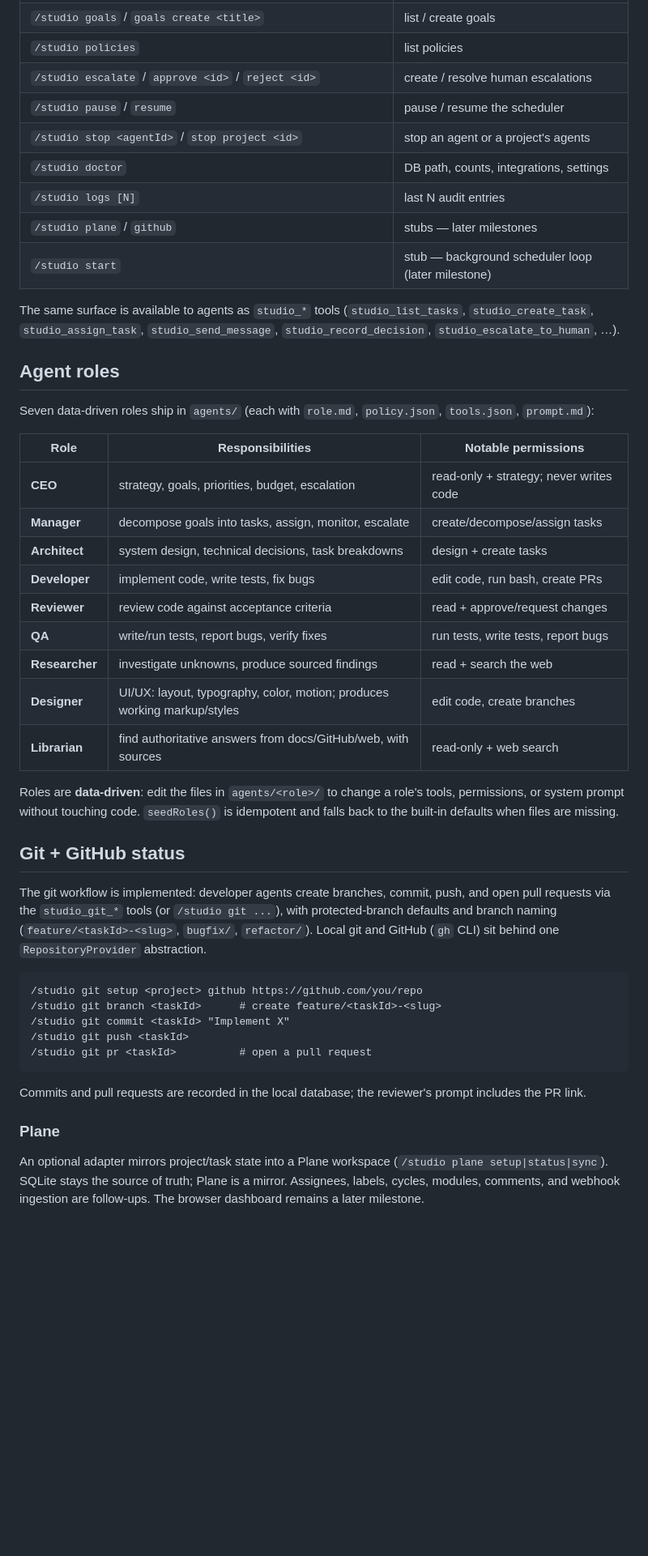
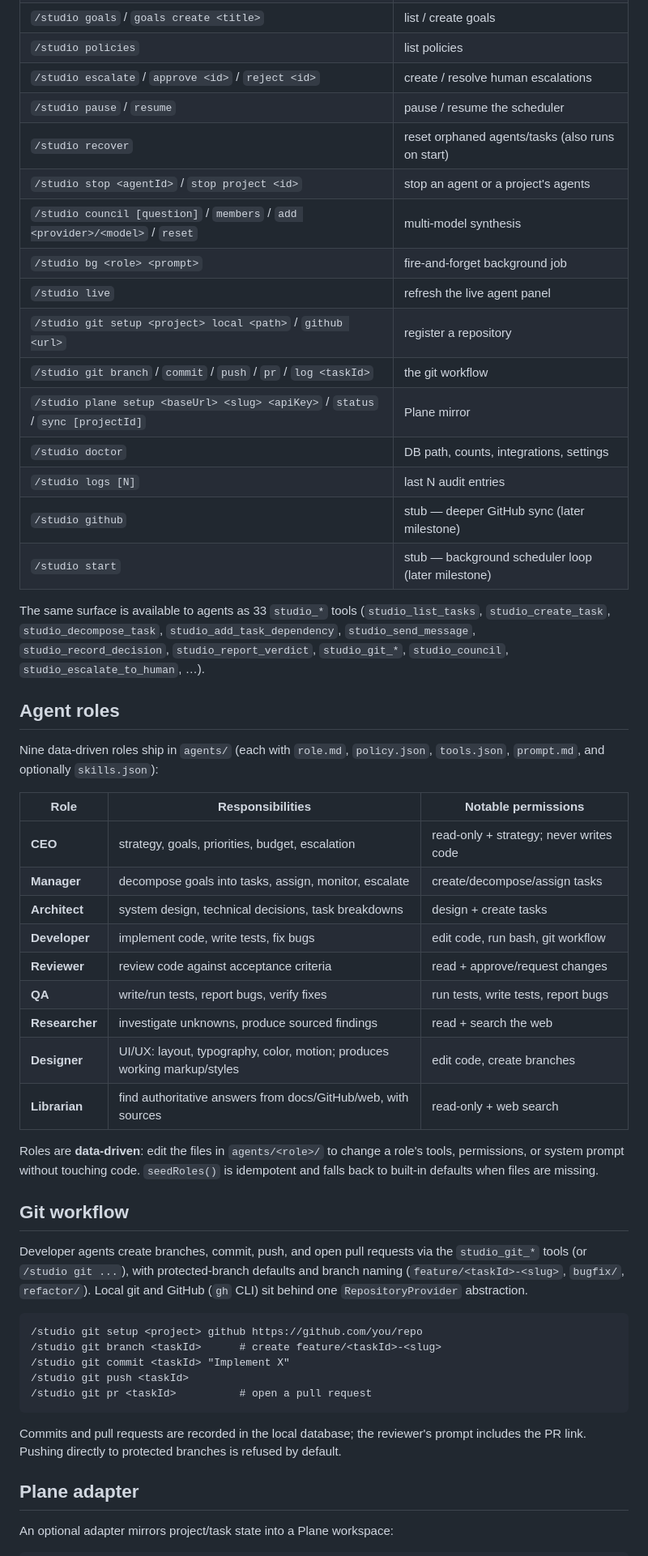
Before and after one commit to sleuthy-sloth/pi-guild, a Markdown page: README.md, the part around one of its changes. Shown at 81% size. GitHub-like rendering; blank space fills up the shorter version.

````diff
--- a/README.md
+++ b/README.md
@@ -159,27 +177,36 @@ All commands live under the `/studio` namespace:
 | `/studio policies` | list policies |
 | `/studio escalate` / `approve <id>` / `reject <id>` | create / resolve human escalations |
 | `/studio pause` / `resume` | pause / resume the scheduler |
+| `/studio recover` | reset orphaned agents/tasks (also runs on start) |
 | `/studio stop <agentId>` / `stop project <id>` | stop an agent or a project's agents |
+| `/studio council [question]` / `members` / `add <provider>/<model>` / `reset` | multi-model synthesis |
+| `/studio bg <role> <prompt>` | fire-and-forget background job |
+| `/studio live` | refresh the live agent panel |
+| `/studio git setup <project> local <path>` / `github <url>` | register a repository |
+| `/studio git branch` / `commit` / `push` / `pr` / `log <taskId>` | the git workflow |
+| `/studio plane setup <baseUrl> <slug> <apiKey>` / `status` / `sync [projectId]` | Plane mirror |
 | `/studio doctor` | DB path, counts, integrations, settings |
 | `/studio logs [N]` | last N audit entries |
-| `/studio plane` / `github` | stubs — later milestones |
+| `/studio github` | stub — deeper GitHub sync (later milestone) |
 | `/studio start` | stub — background scheduler loop (later milestone) |
 
-The same surface is available to agents as `studio_*` tools (`studio_list_tasks`,
-`studio_create_task`, `studio_assign_task`, `studio_send_message`,
-`studio_record_decision`, `studio_escalate_to_human`, …).
+The same surface is available to agents as 33 `studio_*` tools
+(`studio_list_tasks`, `studio_create_task`, `studio_decompose_task`,
+`studio_add_task_dependency`, `studio_send_message`, `studio_record_decision`,
+`studio_report_verdict`, `studio_git_*`, `studio_council`,
+`studio_escalate_to_human`, …).
 
 ## Agent roles
 
-Seven data-driven roles ship in `agents/` (each with `role.md`, `policy.json`,
-`tools.json`, `prompt.md`):
+Nine data-driven roles ship in `agents/` (each with `role.md`, `policy.json`,
+`tools.json`, `prompt.md`, and optionally `skills.json`):
 
 | Role | Responsibilities | Notable permissions |
 |------|------------------|---------------------|
 | **CEO** | strategy, goals, priorities, budget, escalation | read-only + strategy; never writes code |
 | **Manager** | decompose goals into tasks, assign, monitor, escalate | create/decompose/assign tasks |
 | **Architect** | system design, technical decisions, task breakdowns | design + create tasks |
-| **Developer** | implement code, write tests, fix bugs | edit code, run bash, create PRs |
+| **Developer** | implement code, write tests, fix bugs | edit code, run bash, git workflow |
 | **Reviewer** | review code against acceptance criteria | read + approve/request changes |
 | **QA** | write/run tests, report bugs, verify fixes | run tests, write tests, report bugs |
 | **Researcher** | investigate unknowns, produce sourced findings | read + search the web |
@@ -188,15 +215,14 @@ Seven data-driven roles ship in `agents/` (each with `role.md`, `policy.json`,
 
 Roles are **data-driven**: edit the files in `agents/<role>/` to change a role's
 tools, permissions, or system prompt without touching code. `seedRoles()` is
-idempotent and falls back to the built-in defaults when files are missing.
+idempotent and falls back to built-in defaults when files are missing.
 
-## Git + GitHub status
+## Git workflow
 
-The git workflow is implemented: developer agents create branches, commit, push,
-and open pull requests via the `studio_git_*` tools (or `/studio git ...`), with
-protected-branch defaults and branch naming (`feature/<taskId>-<slug>`, `bugfix/`,
-`refactor/`). Local git and GitHub (`gh` CLI) sit behind one
-`RepositoryProvider` abstraction.
+Developer agents create branches, commit, push, and open pull requests via the
+`studio_git_*` tools (or `/studio git ...`), with protected-branch defaults and
+branch naming (`feature/<taskId>-<slug>`, `bugfix/`, `refactor/`). Local git and
+GitHub (`gh` CLI) sit behind one `RepositoryProvider` abstraction.
 
 ```text
 /studio git setup <project> github https://github.com/you/repo
@@ -207,12 +233,10 @@ protected-branch defaults and branch naming (`feature/<taskId>-<slug>`, `bugfix/
 ```
 
 Commits and pull requests are recorded in the local database; the reviewer's
-prompt includes the PR link.
+prompt includes the PR link. Pushing directly to protected branches is refused
+by default.
 
-### Plane
+## Plane adapter
 
-An optional adapter mirrors project/task state into a Plane workspace
-(`/studio plane setup|status|sync`). SQLite stays the source of truth; Plane is
-a mirror. Assignees, labels, cycles, modules, comments, and webhook ingestion
-are follow-ups. The browser dashboard remains a later milestone.
+An optional adapter mirrors project/task state into a Plane workspace:
 
````
Also changed, not shown: other parts of README.md (+63 -31 lines).
